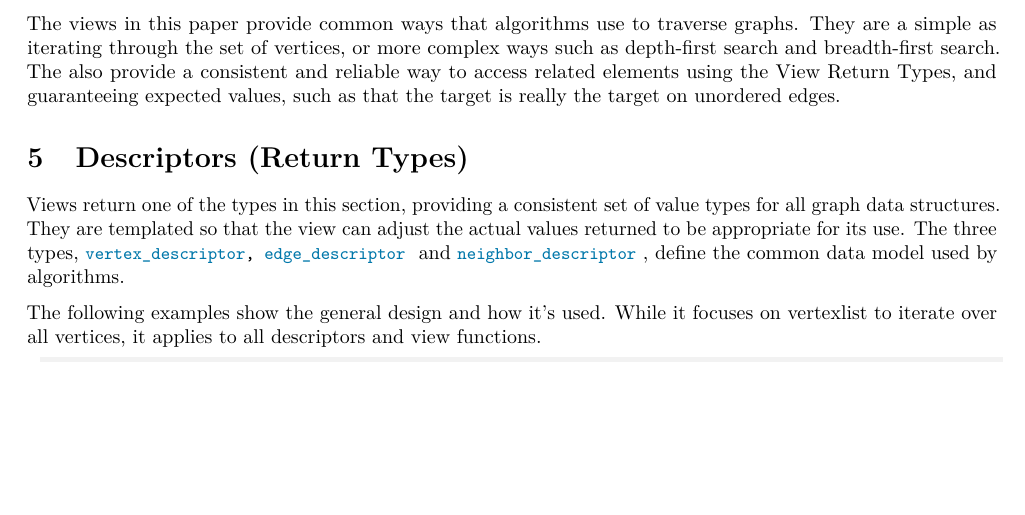
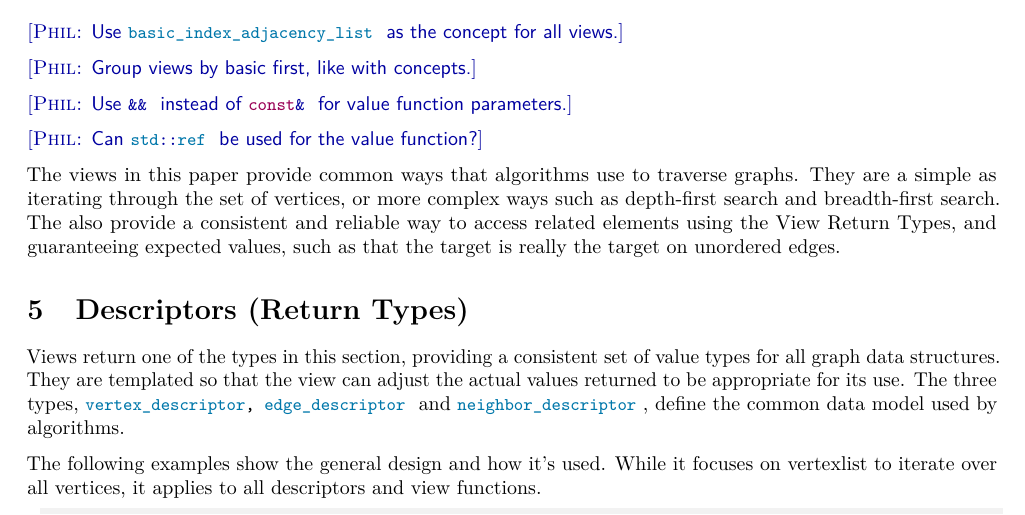
Before and after one commit to stdgraph/P1709, a LaTeX document (D9904.tex, which reads D9904/tex/views.tex): part of page 4 of 10, cut at the place of the change, the shorter picture padded with empty space. Compiled offline with pdfLaTeX.

Commit message:
Add Notes for things to do

```diff
--- a/D9904/tex/views.tex
+++ b/D9904/tex/views.tex
@@ -3,6 +3,15 @@
 \clearpage
 
 \section{Introduction}
+
+\phil{Use \tcode{basic_index_adjacency_list} as the concept for all views.}
+
+\phil{Group views by basic first, like with concepts.}
+
+\phil{Use \tcode{&&} instead of \tcode{const\&} for value function parameters.}
+
+\phil{Can \tcode{std::ref} be used for the value function?}
+
 
 % Phil:
 % It's tempting to try to consolidate the views so there's no regular views that return a reference to a vertex/edge,
```
Also changed, not shown: D9901/tex/overview.tex (+2 -0 lines), D9902/tex/algorithms.tex (+2 -0 lines).
